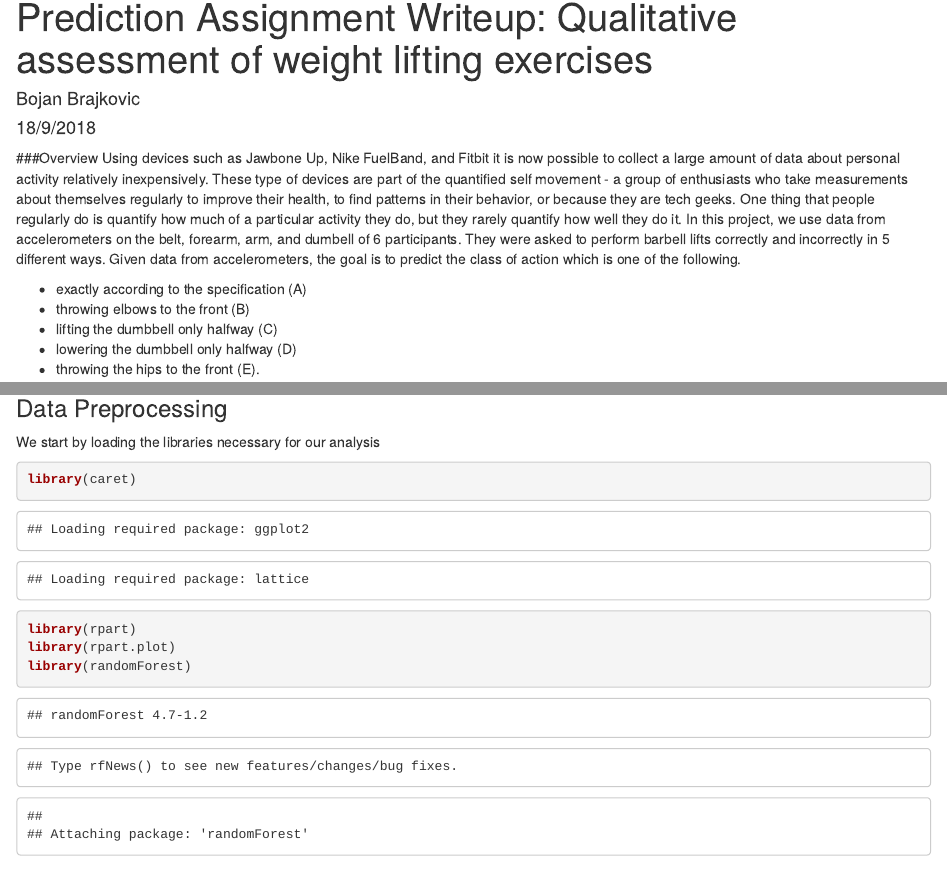
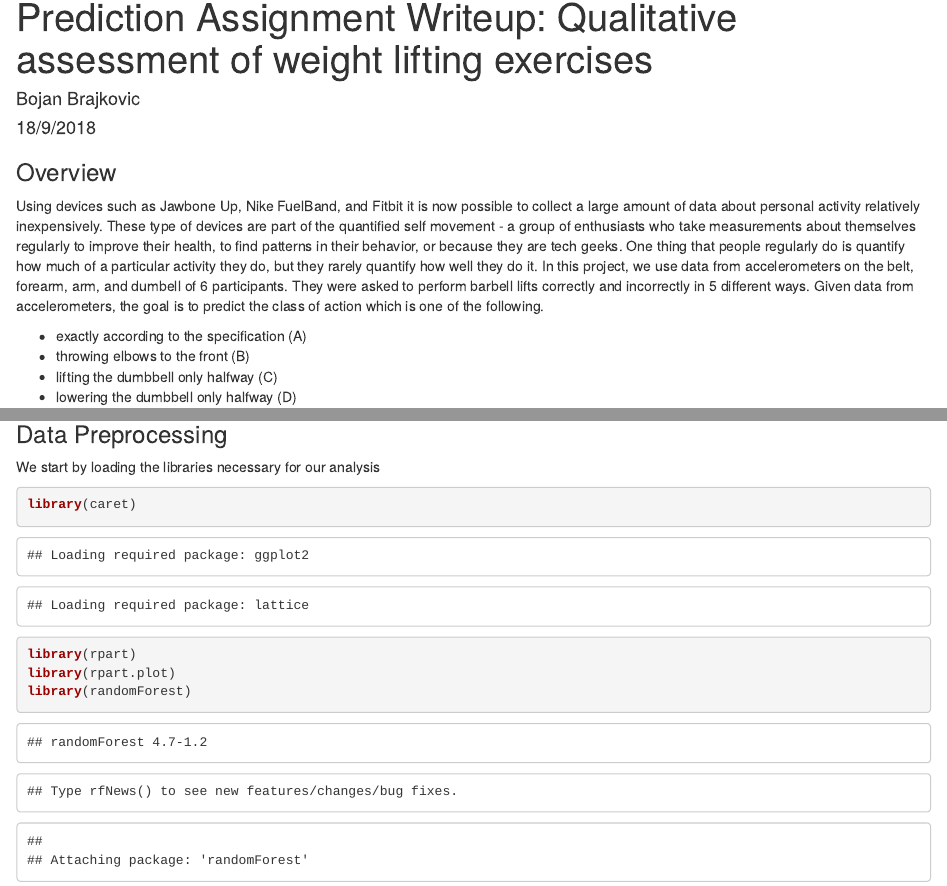
Before and after one commit to bbrajkovic/Machine_Learning_Project, an R Markdown document (Machine_Learning_Prediction_Assignment_Project.Rmd): the page in a window 1100 px wide, from its top, and a second part further down, joined at a grey line. Rendered offline with R 4.5, knitr and Pandoc, with nearby package versions; some code elsewhere in the file could not run offline.

Commit message:
V2 version of project files

````diff
--- a/Machine_Learning_Prediction_Assignment_Project.Rmd
+++ b/Machine_Learning_Prediction_Assignment_Project.Rmd
@@ -5,7 +5,11 @@ date: "18/9/2018"
 output: html_document
 ---
 
-###Overview
+```{r setup, include=FALSE}
+knitr::opts_chunk$set(echo = TRUE)
+```
+
+### Overview
 Using devices such as Jawbone Up, Nike FuelBand, and Fitbit it is now
 possible to collect a large amount of data about personal activity relatively
 inexpensively. These type of devices are part of the quantified self movement
````
